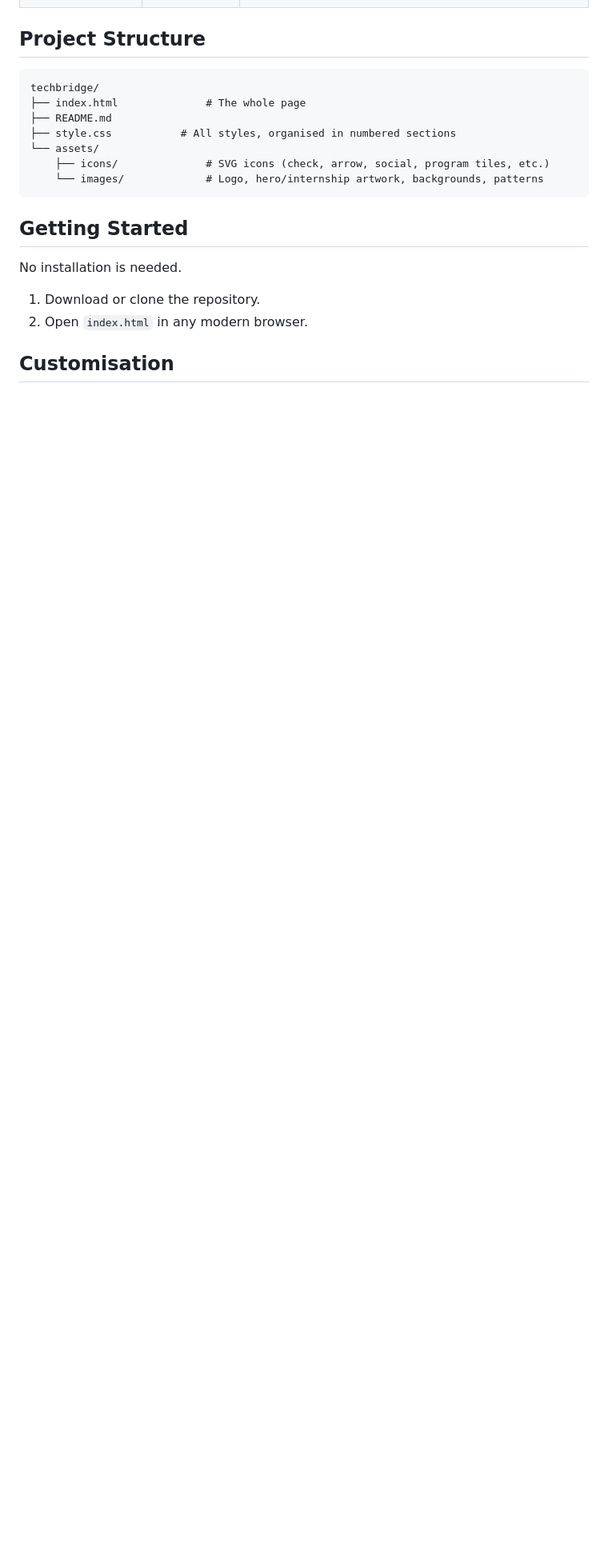
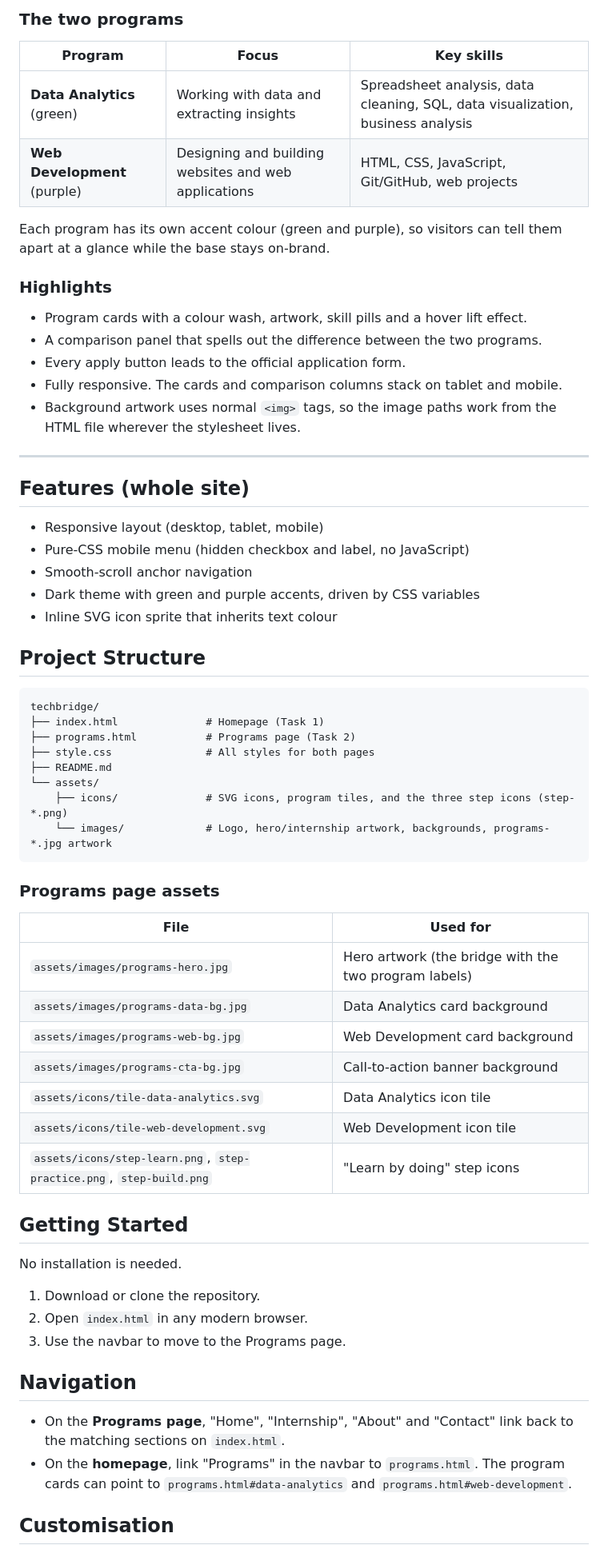
Before and after one commit to Horlarjnr/techbridge-task-1, a Markdown page: README.md, the part around one of its changes. Shown at 80% size. Rendered like a GitHub page; blank space fills up the shorter version.

````diff
--- a/README.md
+++ b/README.md
@@ -32,14 +54,53 @@ The site is a single-page, static build in plain HTML5 and CSS3.
+### The two programs
+
+| Program | Focus | Key skills |
+| --- | --- | --- |
+| **Data Analytics** (green) | Working with data and extracting insights | Spreadsheet analysis, data cleaning, SQL, data visualization, business analysis |
+| **Web Development** (purple) | Designing and building websites and web applications | HTML, CSS, JavaScript, Git/GitHub, web projects |
+
+Each program has its own accent colour (green and purple), so visitors can tell them apart at a glance while the base stays on-brand.
+
+### Highlights
+- Program cards with a colour wash, artwork, skill pills and a hover lift effect.
+- A comparison panel that spells out the difference between the two programs.
+- Every apply button leads to the official application form.
+- Fully responsive. The cards and comparison columns stack on tablet and mobile.
+- Background artwork uses normal `<img>` tags, so the image paths work from the HTML file wherever the stylesheet lives.
+
+---
+
+## Features (whole site)
+
+- Responsive layout (desktop, tablet, mobile)
+- Pure-CSS mobile menu (hidden checkbox and label, no JavaScript)
+- Smooth-scroll anchor navigation
+- Dark theme with green and purple accents, driven by CSS variables
+- Inline SVG icon sprite that inherits text colour
+
 ## Project Structure
 
 ```
 techbridge/
-├── index.html              # The whole page
+├── index.html              # Homepage (Task 1)
+├── programs.html           # Programs page (Task 2)
+├── style.css               # All styles for both pages
 ├── README.md
-├── style.css           # All styles, organised in numbered sections
 └── assets/
-    ├── icons/              # SVG icons (check, arrow, social, program tiles, etc.)
-    └── images/             # Logo, hero/internship artwork, backgrounds, patterns
+    ├── icons/              # SVG icons, program tiles, and the three step icons (step-*.png)
+    └── images/             # Logo, hero/internship artwork, backgrounds, programs-*.jpg artwork
 ```
+
+### Programs page assets
+
+| File | Used for |
+| --- | --- |
+| `assets/images/programs-hero.jpg` | Hero artwork (the bridge with the two program labels) |
+| `assets/images/programs-data-bg.jpg` | Data Analytics card background |
+| `assets/images/programs-web-bg.jpg` | Web Development card background |
+| `assets/images/programs-cta-bg.jpg` | Call-to-action banner background |
+| `assets/icons/tile-data-analytics.svg` | Data Analytics icon tile |
+| `assets/icons/tile-web-development.svg` | Web Development icon tile |
+| `assets/icons/step-learn.png`, `step-practice.png`, `step-build.png` | "Learn by doing" step icons |
 
 ## Getting Started
 
@@ -47,7 +108,13 @@ No installation is needed.
 
 1. Download or clone the repository.
 2. Open `index.html` in any modern browser.
+3. Use the navbar to move to the Programs page.
 
+
+## Navigation
+
+- On the **Programs page**, "Home", "Internship", "About" and "Contact" link back to the matching sections on `index.html`.
+- On the **homepage**, link "Programs" in the navbar to `programs.html`. The program cards can point to `programs.html#data-analytics` and `programs.html#web-development`.
 
 ## Customisation
 
````
Also changed, not shown: other parts of README.md (+49 -20 lines).
